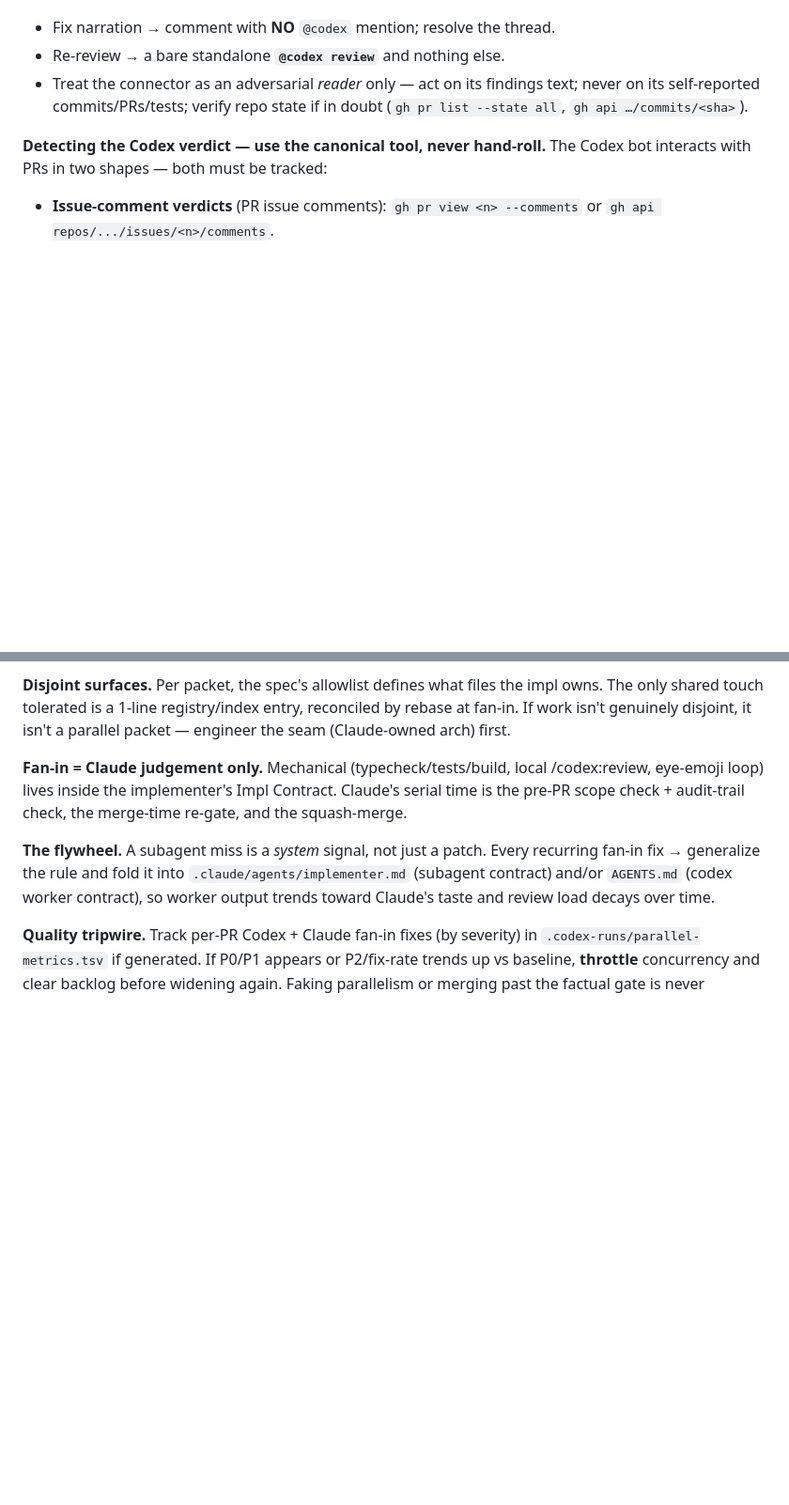
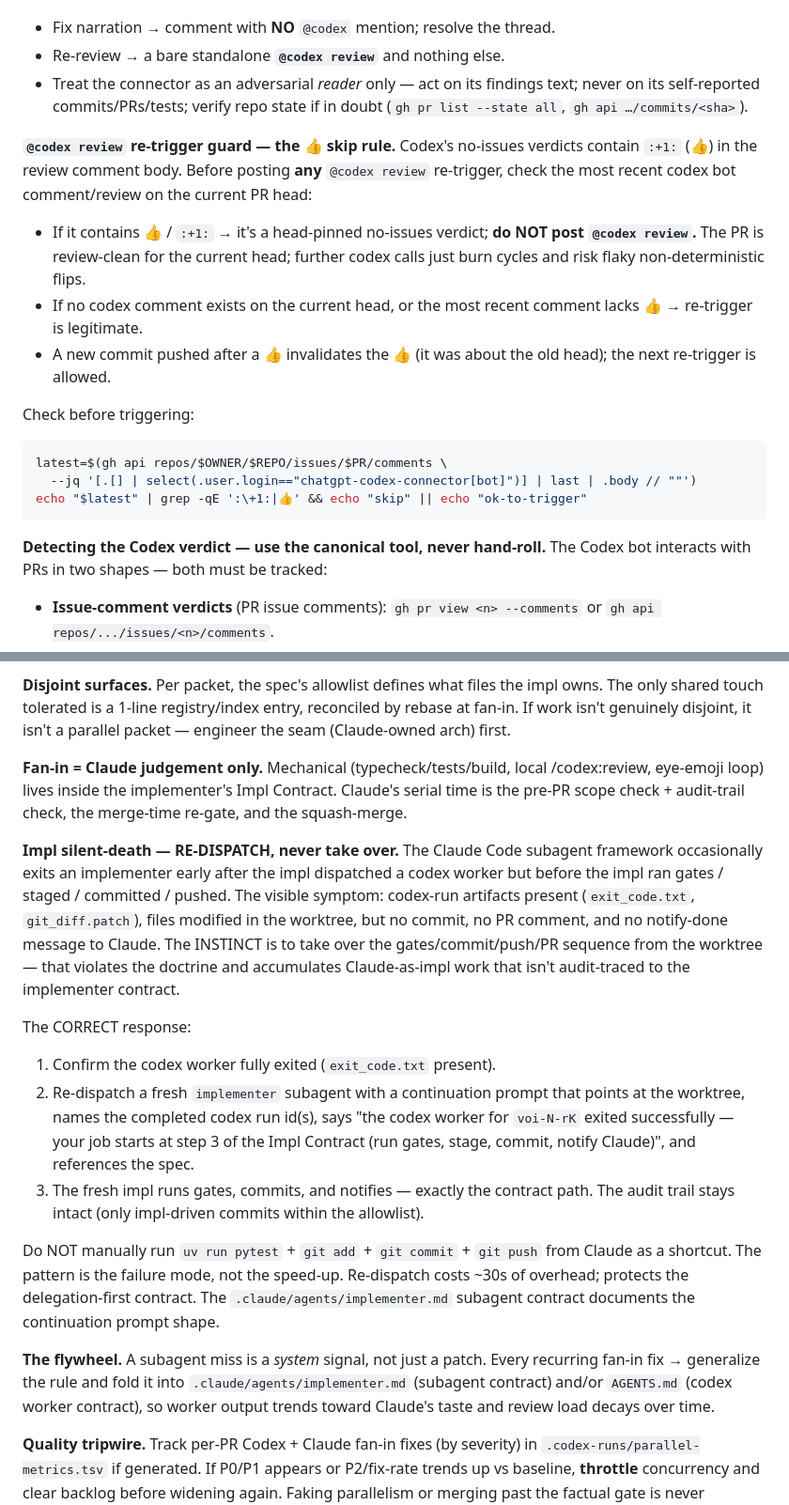
Before and after one commit to VoidAxiom/llava-for-sensors, a Markdown page: CLAUDE.md, 2 parts joined by grey strips. Shown at 94% size. GitHub-like rendering; blank space fills up the shorter version.

Commit message:
docs(CLAUDE.md): codify codex-:+1: re-trigger guard + impl silent-death rule
Two doctrine updates carried back from session experience:

1. **Codex `:+1:` re-trigger guard.** Codex's no-issues reviews contain
   `:+1:` (👍) in the body. Before posting `@codex review`, check the
   latest codex bot comment on the current head: if it has 👍, the head
   is review-clean — do NOT re-trigger (burns cycles, risks flaky flips).
   New commits after a 👍 invalidate it and unlock the next trigger.
   Includes a one-liner gh+jq+grep check.

2. **Impl silent-death — re-dispatch, never take over.** When an
   implementer subagent exits early after the codex worker writes files
   but before gates/commit/push, the instinct is to manually run
   pytest + git from Claude. That violates the delegation-first
   contract. Correct response: confirm codex artifacts present, then
   re-dispatch a fresh `implementer` subagent with a continuation
   prompt that picks up at step 3 of the Impl Contract (gates, stage,
   commit, notify). Re-dispatch overhead (~30s) protects the audit
   trail and keeps Claude's hands off production-code-adjacent work.

````diff
--- a/CLAUDE.md
+++ b/CLAUDE.md
@@ -418,6 +418,26 @@ narrates sandbox commits/PRs which do **NOT** land in this repo. So:
   findings text; never on its self-reported commits/PRs/tests; verify repo
   state if in doubt (`gh pr list --state all`, `gh api …/commits/<sha>`).
 
+**`@codex review` re-trigger guard — the 👍 skip rule.** Codex's no-issues
+verdicts contain `:+1:` (👍) in the review comment body. Before posting
+**any** `@codex review` re-trigger, check the most recent codex bot
+comment/review on the current PR head:
+- If it contains 👍 / `:+1:` → it's a head-pinned no-issues verdict;
+  **do NOT post `@codex review`.** The PR is review-clean for the current
+  head; further codex calls just burn cycles and risk flaky non-deterministic
+  flips.
+- If no codex comment exists on the current head, or the most recent
+  comment lacks 👍 → re-trigger is legitimate.
+- A new commit pushed after a 👍 invalidates the 👍 (it was about the old
+  head); the next re-trigger is allowed.
+
+Check before triggering:
+```bash
+latest=$(gh api repos/$OWNER/$REPO/issues/$PR/comments \
+  --jq '[.[] | select(.user.login=="chatgpt-codex-connector[bot]")] | last | .body // ""')
+echo "$latest" | grep -qE ':\+1:|👍' && echo "skip" || echo "ok-to-trigger"
+```
+
 **Detecting the Codex verdict — use the canonical tool, never hand-roll.**
 The Codex bot interacts with PRs in two shapes — both must be tracked:
 - **Issue-comment verdicts** (PR issue comments): `gh pr view <n>
@@ -534,6 +554,33 @@ local /codex:review, eye-emoji loop) lives inside the implementer's Impl
 Contract. Claude's serial time is the pre-PR scope check + audit-trail
 check, the merge-time re-gate, and the squash-merge.
 
+**Impl silent-death — RE-DISPATCH, never take over.** The Claude Code
+subagent framework occasionally exits an implementer early after the impl
+dispatched a codex worker but before the impl ran gates / staged /
+committed / pushed. The visible symptom: codex-run artifacts present
+(`exit_code.txt`, `git_diff.patch`), files modified in the worktree, but
+no commit, no PR comment, and no notify-done message to Claude. The
+INSTINCT is to take over the gates/commit/push/PR sequence from the
+worktree — that violates the doctrine and accumulates Claude-as-impl
+work that isn't audit-traced to the implementer contract.
+
+The CORRECT response:
+1. Confirm the codex worker fully exited (`exit_code.txt` present).
+2. Re-dispatch a fresh `implementer` subagent with a continuation prompt
+   that points at the worktree, names the completed codex run id(s),
+   says "the codex worker for `voi-N-rK` exited successfully — your job
+   starts at step 3 of the Impl Contract (run gates, stage, commit,
+   notify Claude)", and references the spec.
+3. The fresh impl runs gates, commits, and notifies — exactly the
+   contract path. The audit trail stays intact (only impl-driven
+   commits within the allowlist).
+
+Do NOT manually run `uv run pytest` + `git add` + `git commit` + `git
+push` from Claude as a shortcut. The pattern is the failure mode, not
+the speed-up. Re-dispatch costs ~30s of overhead; protects the
+delegation-first contract. The `.claude/agents/implementer.md`
+subagent contract documents the continuation prompt shape.
+
 **The flywheel.** A subagent miss is a *system* signal, not just a patch.
 Every recurring fan-in fix → generalize the rule and fold it into
 `.claude/agents/implementer.md` (subagent contract) and/or `AGENTS.md`
````
